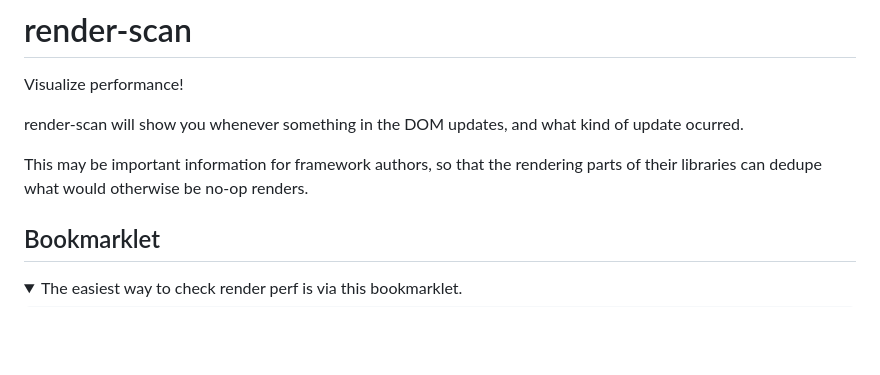
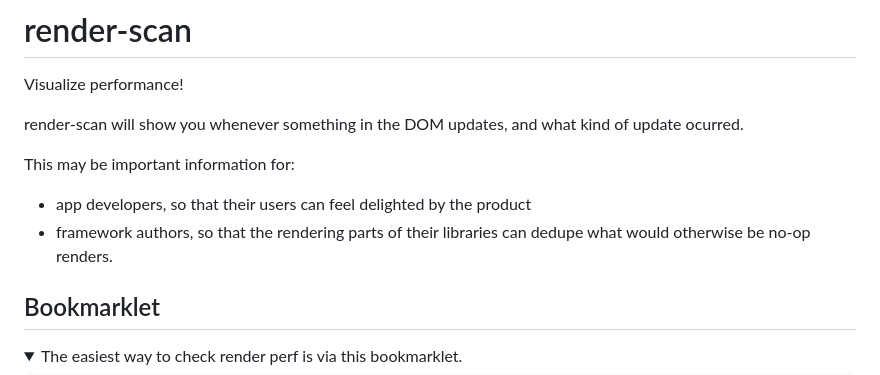
Before and after one commit to NullVoxPopuli/render-scan, a Markdown page: README.md, the part around the change. Rendered like a GitHub page; folded sections open; blank space fills up the shorter version.

Commit message:
Enhance README with details on render-scan benefits
Clarify the importance of render-scan for app developers and framework authors.

```diff
--- a/README.md
+++ b/README.md
@@ -4,7 +4,9 @@ Visualize performance!
 
 render-scan will show you whenever something in the DOM updates, and what kind of update ocurred.
 
-This may be important information for framework authors, so that the rendering parts of their libraries can dedupe what would otherwise be no-op renders.
+This may be important information for:
+- app developers, so that their users can feel delighted by the product
+- framework authors, so that the rendering parts of their libraries can dedupe what would otherwise be no-op renders.
 
 ## Bookmarklet
 
```
